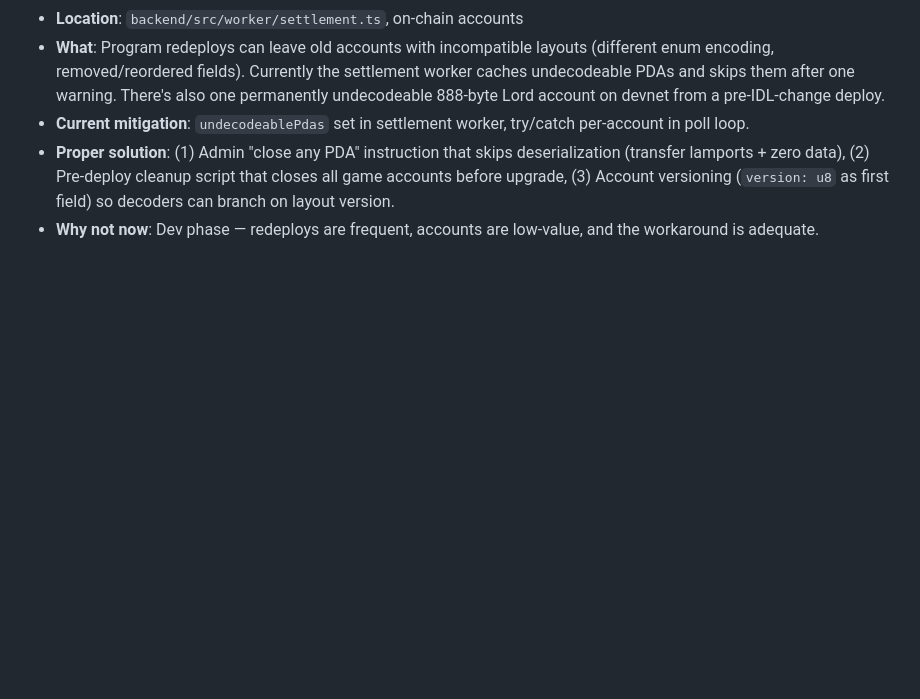
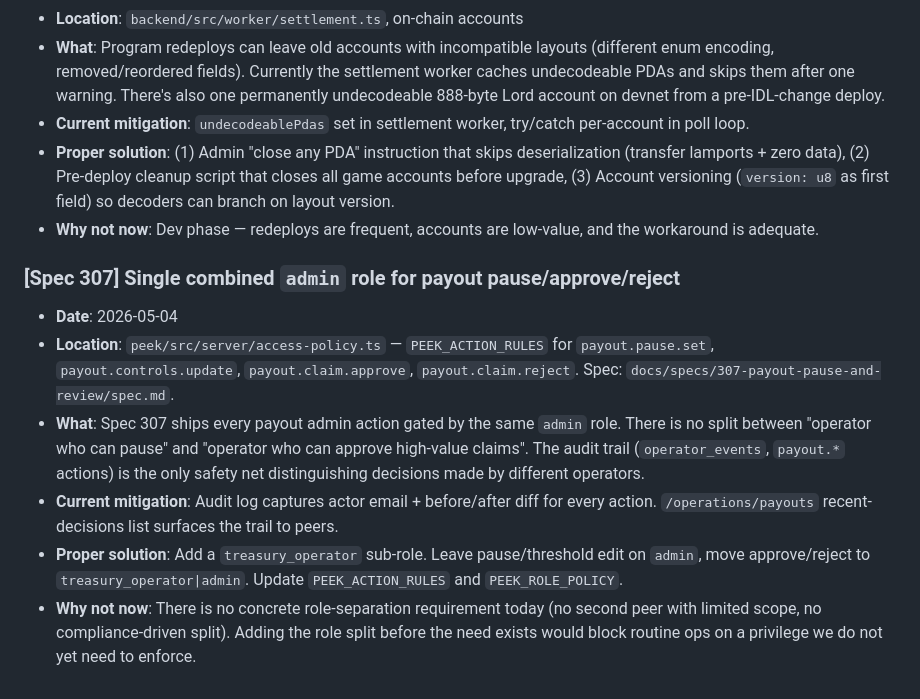
Before and after one commit to megaton-curl/taunt-bet-root, a Markdown page: docs/TECH_DEBT.md, the part around the change. GitHub-like rendering; blank space fills up the shorter version.

Commit message:
spec(307-payout-pause-and-review): COMPLETE — admin pause/threshold/review
Backend (9 commits in submodule):
- migration 028 (payout_controls + held/rejected statuses)
- ReferralClaim + FeeBucketDebitStatus type extensions
- balance/stats: held subtracts, rejected does not
- payout-controls DB module
- payout-gate pure service
- referral-claim handler integration (gate before any transfer)
- pause-release sweeper on event-queue worker tick
- public claim status mapping (held/rejected → pending)

Peek (4 commits in submodule):
- read models (held claims, controls, recent decisions)
- payout mutations (pause, threshold, approve, reject) wired
  through the existing FR-14 mutation runner with full audit
- /operations/payouts page + components
- e2e visibility spec

TECH_DEBT logged: single combined `admin` role for all payout actions.

All four spec invariants verified by tests:
- gate is the choke point (handler integration tests)
- pause beats admin-approved beats threshold (gate unit tests)
- reject restores balance (FR-4 tests)
- internal held/rejected do not leak to public API (FR-5 tests)

```diff
--- a/docs/TECH_DEBT.md
+++ b/docs/TECH_DEBT.md
@@ -108,3 +108,11 @@ Items that work today but deserve a proper implementation once the platform matu
 - **Current mitigation**: `undecodeablePdas` set in settlement worker, try/catch per-account in poll loop.
 - **Proper solution**: (1) Admin "close any PDA" instruction that skips deserialization (transfer lamports + zero data), (2) Pre-deploy cleanup script that closes all game accounts before upgrade, (3) Account versioning (`version: u8` as first field) so decoders can branch on layout version.
 - **Why not now**: Dev phase — redeploys are frequent, accounts are low-value, and the workaround is adequate.
+
+### [Spec 307] Single combined `admin` role for payout pause/approve/reject
+- **Date**: 2026-05-04
+- **Location**: `peek/src/server/access-policy.ts` — `PEEK_ACTION_RULES` for `payout.pause.set`, `payout.controls.update`, `payout.claim.approve`, `payout.claim.reject`. Spec: `docs/specs/307-payout-pause-and-review/spec.md`.
+- **What**: Spec 307 ships every payout admin action gated by the same `admin` role. There is no split between "operator who can pause" and "operator who can approve high-value claims". The audit trail (`operator_events`, `payout.*` actions) is the only safety net distinguishing decisions made by different operators.
+- **Current mitigation**: Audit log captures actor email + before/after diff for every action. `/operations/payouts` recent-decisions list surfaces the trail to peers.
+- **Proper solution**: Add a `treasury_operator` sub-role. Leave pause/threshold edit on `admin`, move approve/reject to `treasury_operator|admin`. Update `PEEK_ACTION_RULES` and `PEEK_ROLE_POLICY`.
+- **Why not now**: There is no concrete role-separation requirement today (no second peer with limited scope, no compliance-driven split). Adding the role split before the need exists would block routine ops on a privilege we do not yet need to enforce.
```
